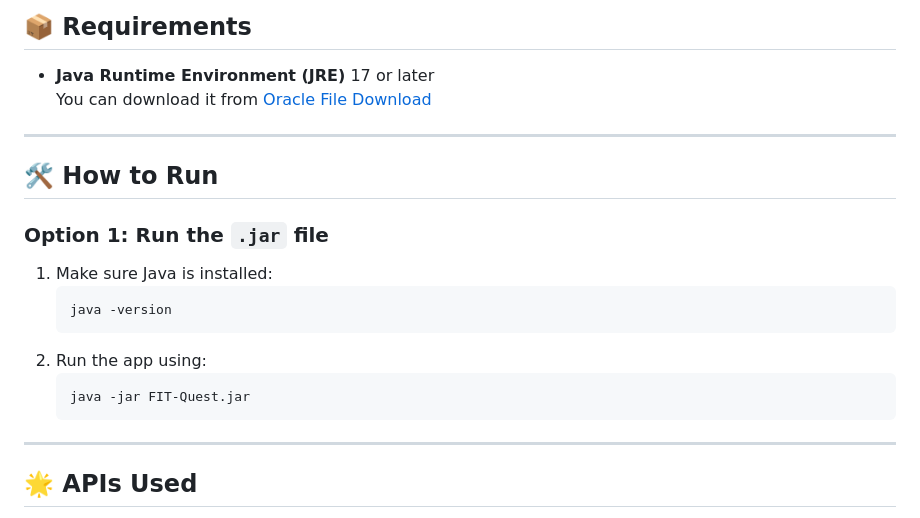
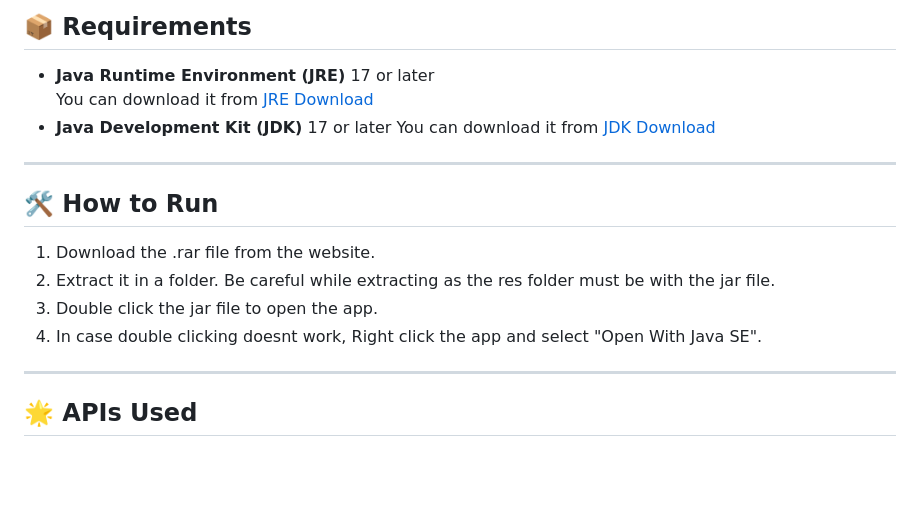
Before and after one commit to yourajdeep/Quad-Bytes, a Markdown page: README.md, the part around the change. Drawn GitHub-style; blank space fills up the shorter version.

````diff
--- a/README.md
+++ b/README.md
@@ -129,21 +129,18 @@ Congratulations! 🎉 You're ready to explore FIT-Quest!
 ## 📦 Requirements
 
 - **Java Runtime Environment (JRE)** 17 or later
-  You can download it from [Oracle File Download](https://www.oracle.com/java/technologies/downloads/?er=221886)
+  You can download it from [JRE Download](https://www.java.com/en/download/manual.jsp)
+- **Java Development Kit (JDK)** 17 or later
+  You can download it from [JDK Download](https://www.oracle.com/in/java/technologies/downloads/)
 
 ---
 
 ## 🛠 How to Run
 
-### Option 1: Run the `.jar` file
-1. Make sure Java is installed:
-    ```bash
-    java -version
-    ```
-2. Run the app using:
-    ```bash
-    java -jar FIT-Quest.jar
-    ```
+1. Download the .rar file from the website.
+2. Extract it in a folder. Be careful while extracting as the res folder must be with the jar file.
+3. Double click the jar file to open the app.
+4. In case double clicking doesnt work, Right click the app and select "Open With Java SE".
 
 ---
 ## 🌟 APIs Used
````
